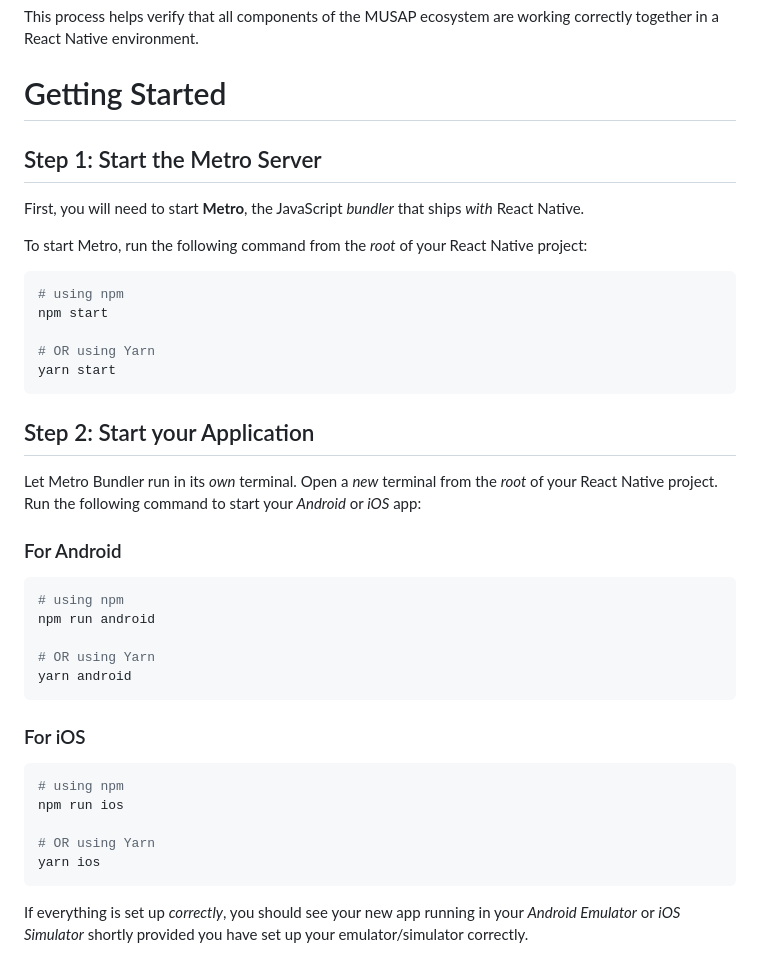
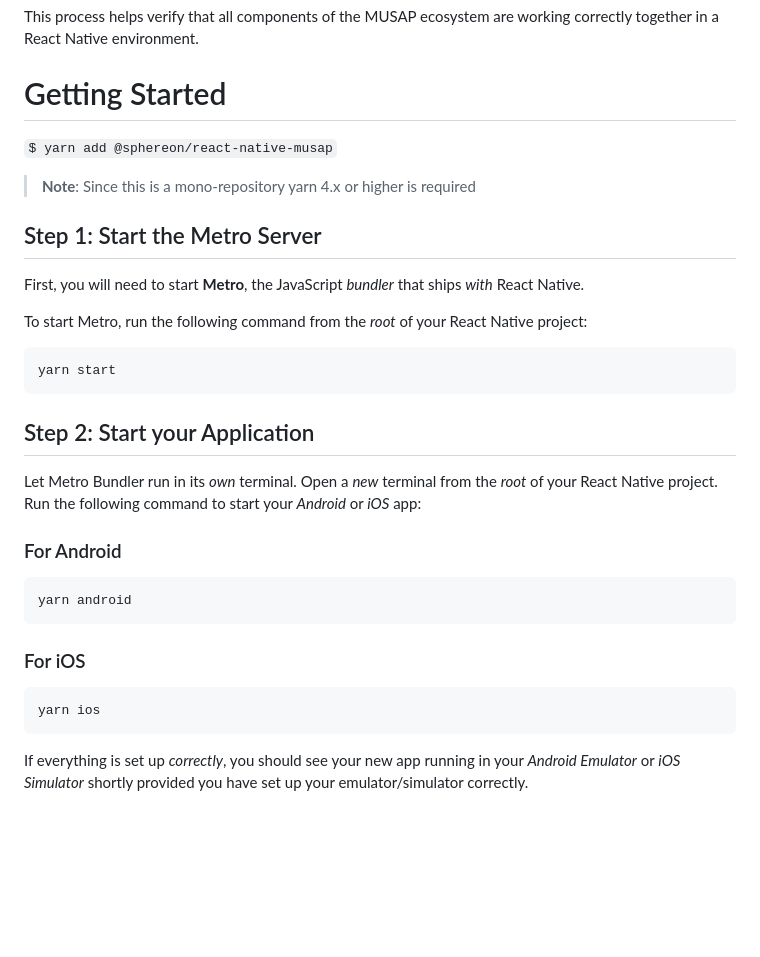
Before and after one commit to Sphereon-Opensource/musap-react-native, a Markdown page: packages/musapRnKmsTesterApp/README.md, the part around the change. GitHub-like rendering; blank space fills up the shorter version.

````diff
--- a/packages/musapRnKmsTesterApp/README.md
+++ b/packages/musapRnKmsTesterApp/README.md
@@ -33,6 +33,10 @@ This process helps verify that all components of the MUSAP ecosystem are working
 
 # Getting Started
 
+`$ yarn add @sphereon/react-native-musap`
+
+>**Note**: Since this is a mono-repository yarn 4.x or higher is required
+
 
 
 ## Step 1: Start the Metro Server
@@ -42,10 +46,6 @@ First, you will need to start **Metro**, the JavaScript _bundler_ that ships _wi
 To start Metro, run the following command from the _root_ of your React Native project:
 
 ```bash
-# using npm
-npm start
-
-# OR using Yarn
 yarn start
 ```
 
@@ -56,20 +56,12 @@ Let Metro Bundler run in its _own_ terminal. Open a _new_ terminal from the _roo
 ### For Android
 
 ```bash
-# using npm
-npm run android
-
-# OR using Yarn
 yarn android
 ```
 
 ### For iOS
 
 ```bash
-# using npm
-npm run ios
-
-# OR using Yarn
 yarn ios
 ```
 
````
Also changed, not shown: packages/musap-react-native/README.md (+1 -0 lines).
